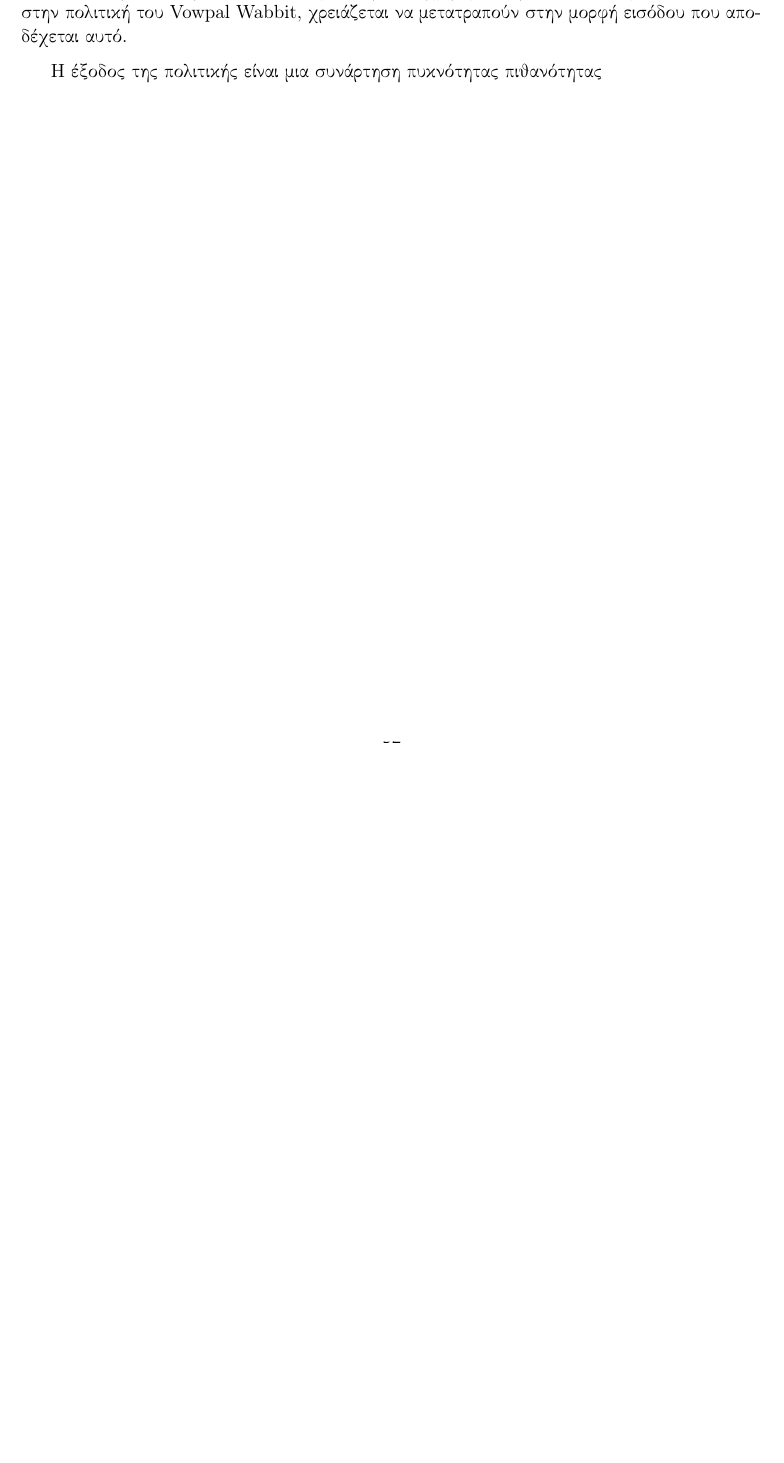
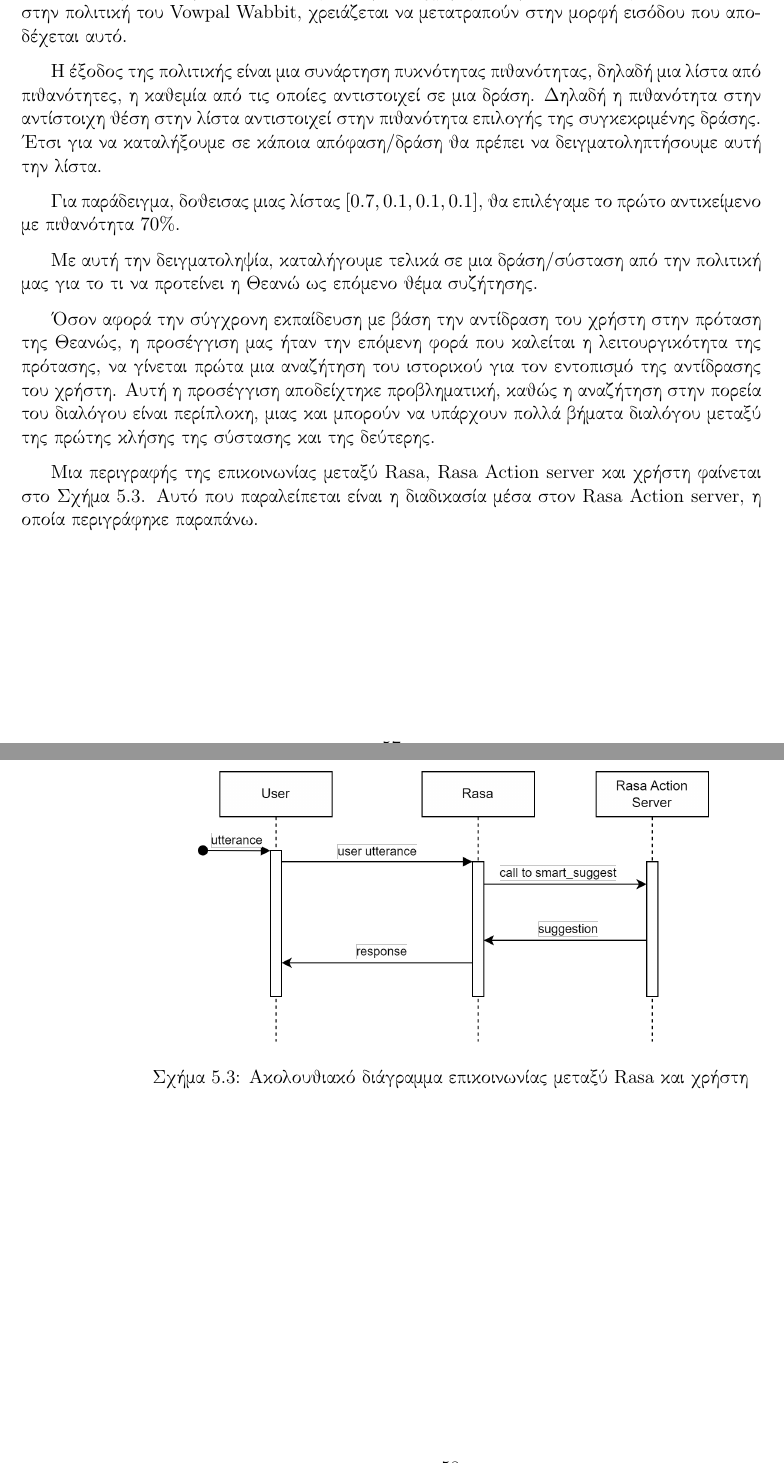
Before and after one commit to LoniasGR/thesis-report, a LaTeX thesis (thesis.tex, which reads body_matter/our_work/our_work.tex): part of page 57 of 60 before the commit and two parts of pages 57 and 58 of 61 after it, the two joined at a grey line, cut so that both start at the same text, the shorter picture padded with empty space. Compiled offline with pdfLaTeX.

Commit message:
Finish until our first attempt
Signed-off-by: Leonidas Avdelas <avdelasleonidas@gmail.com>

```diff
--- a/body_matter/our_work/our_work.tex
+++ b/body_matter/our_work/our_work.tex
@@ -253,4 +253,19 @@ shared |test_types find_new_icus covid_stats
 
 Αν υπάρχουν επιπλέον προτάσεις, τότε καλείται η συνάρτηση \en{\texttt{smart\_suggest}}, η οποία επικαλείται η πολιτική για να κάνει πρόταση. Για χρησιμοποιηθούν τα δεδομένα ως είσοδος στην πολιτική του \en{Vowpal Wabbit}, χρειάζεται να μετατραπούν στην μορφή εισόδου που αποδέχεται αυτό.
 
-Η έξοδος της πολιτικής είναι μια συνάρτηση πυκνότητας πιθανότητας
+Η έξοδος της πολιτικής είναι μια συνάρτηση πυκνότητας πιθανότητας, δηλαδή μια λίστα από πιθανότητες, η καθεμία από τις οποίες αντιστοιχεί σε μια δράση. Δηλαδή η πιθανότητα στην αντίστοιχη θέση στην λίστα αντιστοιχεί στην πιθανότητα επιλογής της συγκεκριμένης δράσης. Έτσι για να καταλήξουμε σε κάποια απόφαση/δράση θα πρέπει να δειγματοληπτήσουμε αυτή την λίστα.
+
+Για παράδειγμα, δοθεισας μιας λίστας $[0.7, 0.1, 0.1, 0.1]$, θα επιλέγαμε το πρώτο αντικείμενο με πιθανότητα $70\%$.
+
+Με αυτή την δειγματοληψία, καταλήγουμε τελικά σε μια δράση/σύσταση από την πολιτική μας για το τι να προτείνει η Θεανώ ως επόμενο θέμα συζήτησης.
+
+Όσον αφορά την σύγχρονη εκπαίδευση με βάση την αντίδραση του χρήστη στην πρόταση της Θεανώς, η προσέγγιση μας ήταν την επόμενη φορά που καλείται η λειτουργικότητα της πρότασης, να γίνεται πρώτα μια αναζήτηση του ιστορικού για τον εντοπισμό της αντίδρασης του χρήστη. Αυτή η προσέγγιση αποδείχτηκε προβληματική, καθώς η αναζήτηση στην πορεία του διαλόγου είναι περίπλοκη, μιας και μπορούν να υπάρχουν πολλά βήματα διαλόγου μεταξύ της πρώτης κλήσης της σύστασης και της δεύτερης.
+
+Μια περιγραφής της επικοινωνίας μεταξύ \en{Rasa}, \en{Rasa Action server} και χρήστη φαίνεται στο Σχήμα~\ref{fig:rasa_sequence}. Αυτό που παραλείπεται είναι η διαδικασία μέσα στον \en{Rasa Action server}, η οποία περιγράφηκε παραπάνω.
+
+\begin{figure}
+    \centering
+    \includegraphics[width=0.7\textwidth]{body_matter/our_work/images/Rasa_ActionServer.png}
+    \caption{Ακολουθιακό διάγραμμα επικοινωνίας μεταξύ \en{Rasa} και χρήστη}
+    \label{fig:rasa_sequence}
+\end{figure}
```
Also changed, not shown: body_matter/our_work/images/Rasa_ActionServer.png (added), body_matter/our_work/our_work.tex (6 more changed lines).
